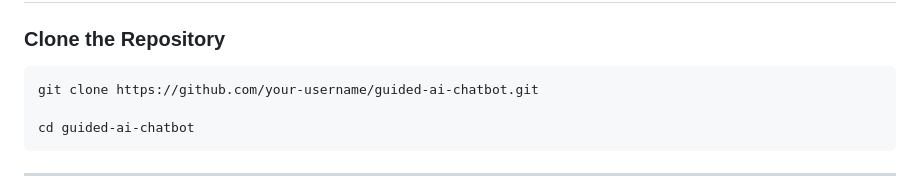
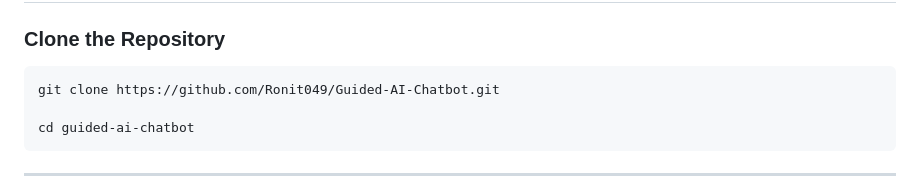
Before and after one commit to Ronit049/Guided-AI-Chatbot, a Markdown page: README.MD, the part around the change. Rendered like a GitHub page.

Commit message:
adding clone link

````diff
--- a/README.MD
+++ b/README.MD
@@ -58,7 +58,7 @@ guided-ai-chatbot/
 ### Clone the Repository
 
 ```bash
-git clone https://github.com/your-username/guided-ai-chatbot.git
+git clone https://github.com/Ronit049/Guided-AI-Chatbot.git
 
 cd guided-ai-chatbot
 ```
````
